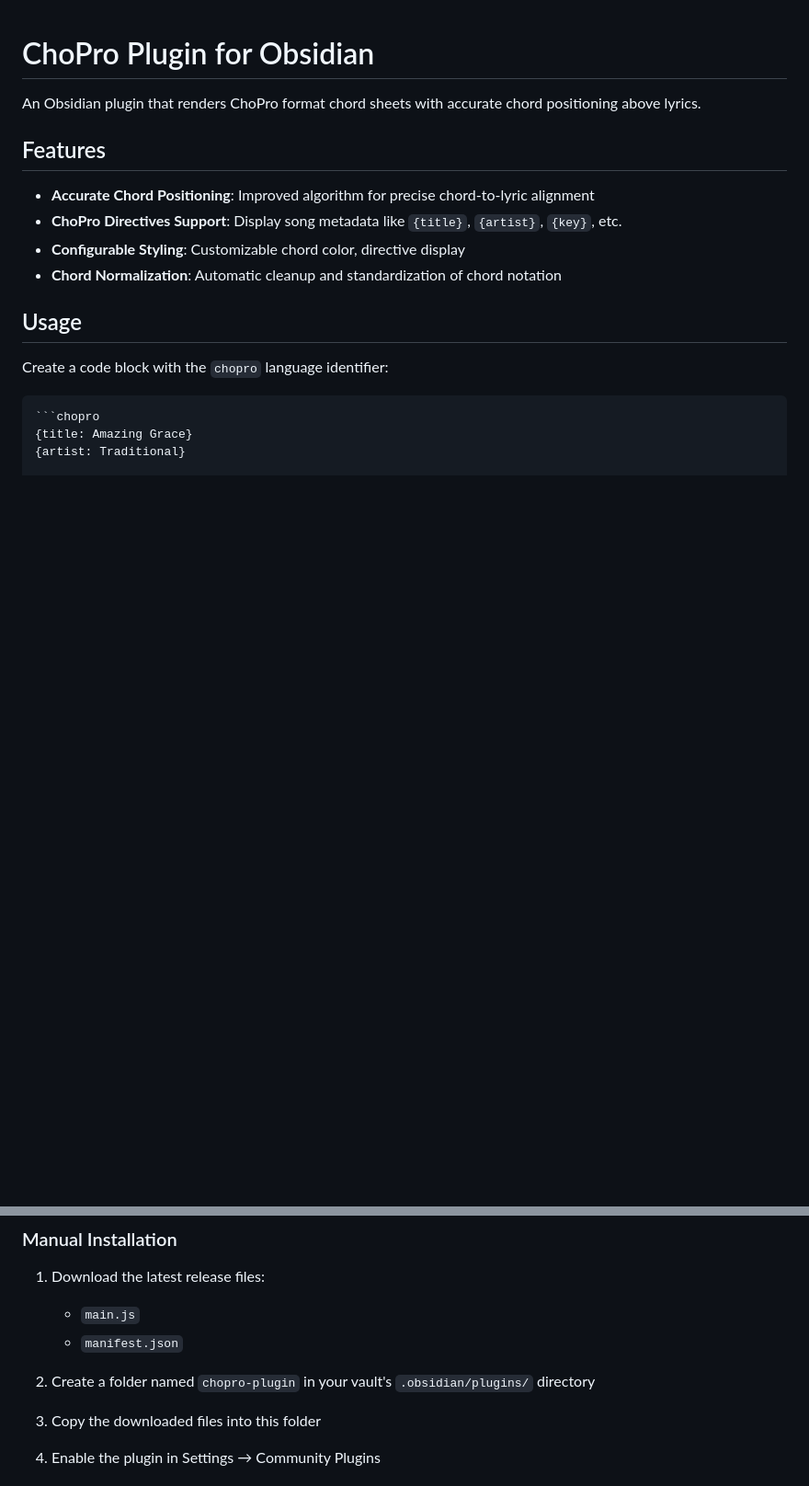
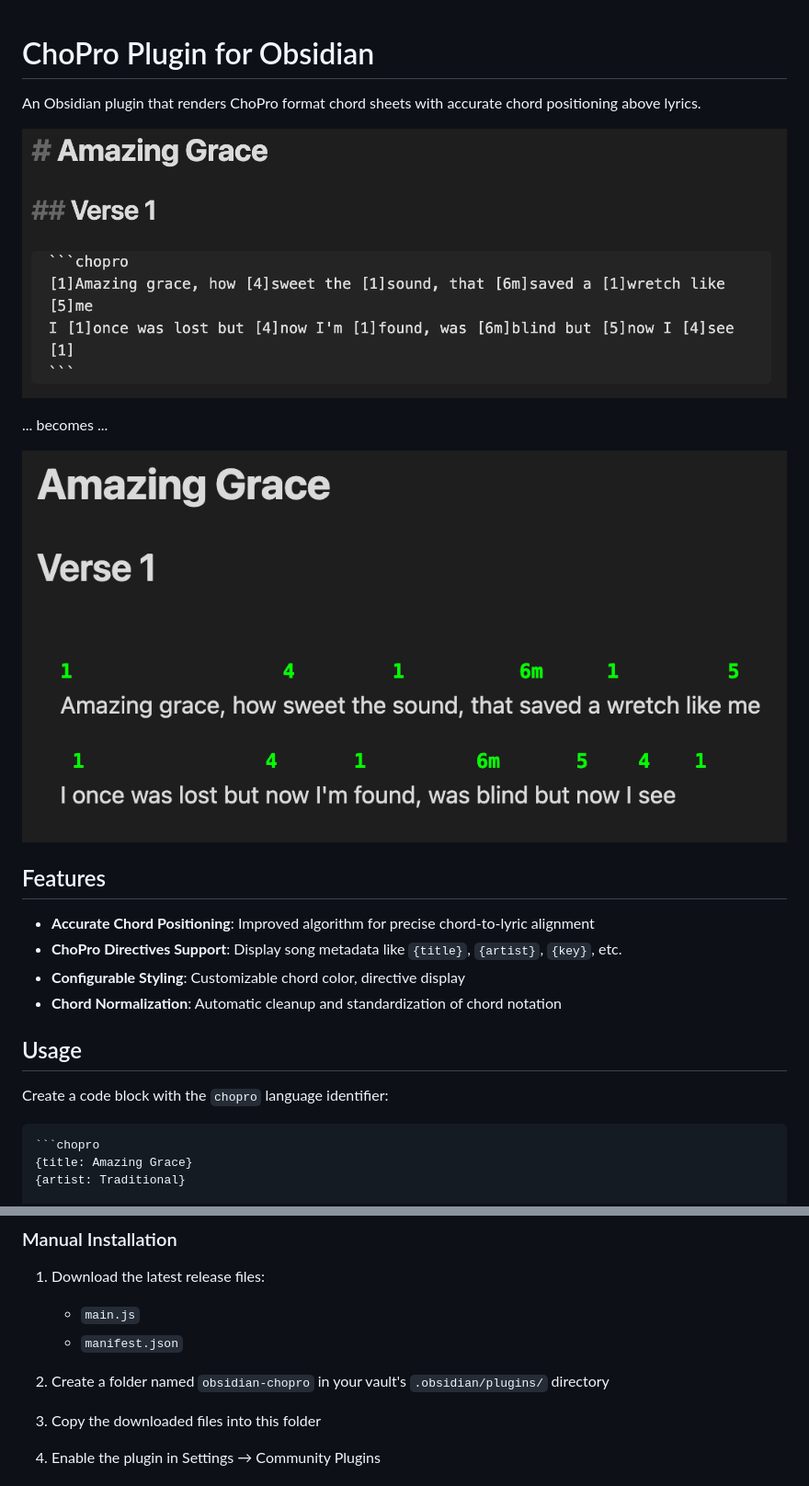
Before and after one commit to jheddings/obsidian-chopro, a Markdown page: README.md, 2 parts joined by grey strips. Shown at 92% size. Drawn GitHub-style; pictures changed too: docs/chopro-render.png (added), docs/chopro-source.png (added); blank space fills up the shorter version.

Commit message:
Added images for readme.

```diff
--- a/README.md
+++ b/README.md
@@ -1,6 +1,12 @@
 # ChoPro Plugin for Obsidian
 
 An Obsidian plugin that renders ChoPro format chord sheets with accurate chord positioning above lyrics.
+
+![ChoPro Source](docs/chopro-source.png)
+
+... becomes ...
+
+![ChoPro Rendered](docs/chopro-render.png)
 
 ## Features
 
@@ -65,7 +71,7 @@ You can customize the chord color in the plugin settings:
    - `main.js`
    - `manifest.json`
 
-2. Create a folder named `chopro-plugin` in your vault's `.obsidian/plugins/` directory
+2. Create a folder named `obsidian-chopro` in your vault's `.obsidian/plugins/` directory
 
 3. Copy the downloaded files into this folder
 
```
